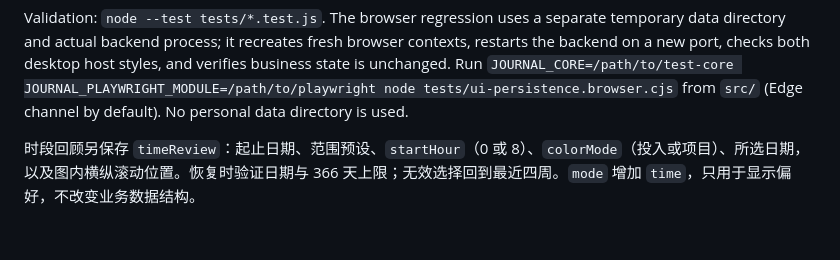
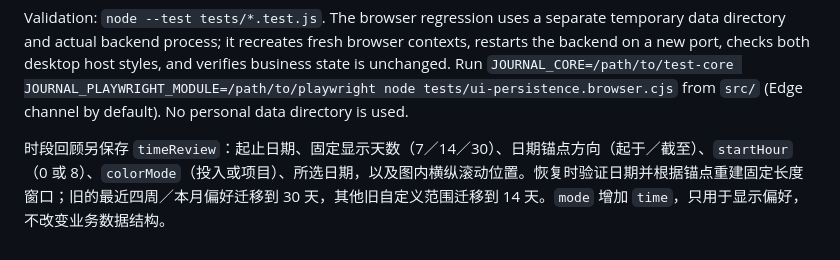
Before and after one commit to TianyiSongZJU/project-journal, a Markdown page: docs/ui-preferences.md, the part around the change. Rendered like a GitHub page.

Commit message:
Refine time review windows and project stacks; fix timeline selection state

```diff
--- a/docs/ui-preferences.md
+++ b/docs/ui-preferences.md
@@ -12,4 +12,4 @@ For a new presentation control, register its typed key in `ui-preferences.js`, r
 
 Validation: `node --test tests/*.test.js`. The browser regression uses a separate temporary data directory and actual backend process; it recreates fresh browser contexts, restarts the backend on a new port, checks both desktop host styles, and verifies business state is unchanged. Run `JOURNAL_CORE=/path/to/test-core JOURNAL_PLAYWRIGHT_MODULE=/path/to/playwright node tests/ui-persistence.browser.cjs` from `src/` (Edge channel by default). No personal data directory is used.
 
-时段回顾另保存 `timeReview`：起止日期、范围预设、`startHour`（0 或 8）、`colorMode`（投入或项目）、所选日期，以及图内横纵滚动位置。恢复时验证日期与 366 天上限；无效选择回到最近四周。`mode` 增加 `time`，只用于显示偏好，不改变业务数据结构。
+时段回顾另保存 `timeReview`：起止日期、固定显示天数（7／14／30）、日期锚点方向（起于／截至）、`startHour`（0 或 8）、`colorMode`（投入或项目）、所选日期，以及图内横纵滚动位置。恢复时验证日期并根据锚点重建固定长度窗口；旧的最近四周／本月偏好迁移到 30 天，其他旧自定义范围迁移到 14 天。`mode` 增加 `time`，只用于显示偏好，不改变业务数据结构。
```
Also changed, not shown: README.md (+1 -1 lines), docs/user-guide.md (+7 -5 lines), docs/images/time-review.png, 12 other files.
